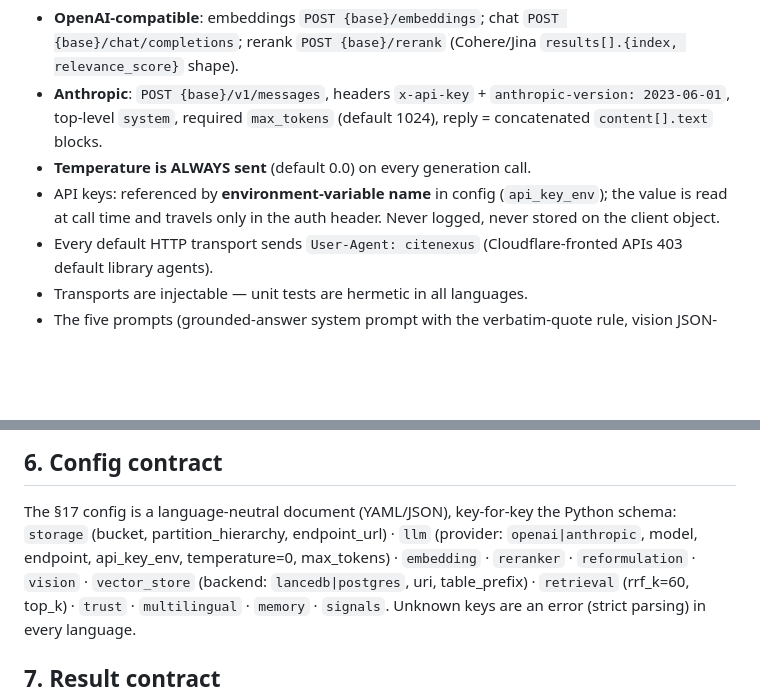
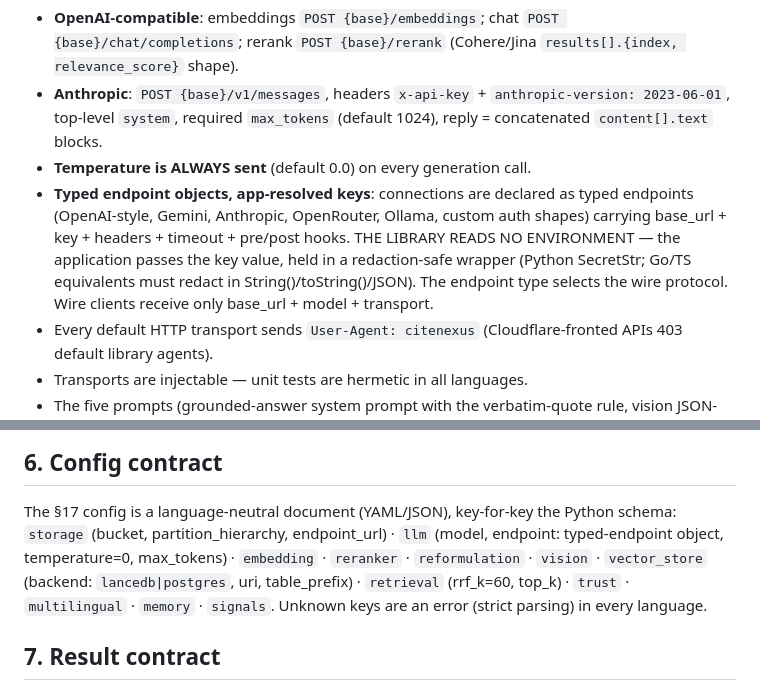
Before and after one commit to muthuishere/citenexus, a Markdown page: docs/SPEC-PORTS-v1.md, 2 parts joined by grey strips. Drawn GitHub-style; blank space fills up the shorter version.

```diff
--- a/docs/SPEC-PORTS-v1.md
+++ b/docs/SPEC-PORTS-v1.md
@@ -153,9 +153,13 @@ All model IO is injected endpoints; nothing bundled.
   `anthropic-version: 2023-06-01`, top-level `system`, required `max_tokens`
   (default 1024), reply = concatenated `content[].text` blocks.
 - **Temperature is ALWAYS sent** (default 0.0) on every generation call.
-- API keys: referenced by **environment-variable name** in config
-  (`api_key_env`); the value is read at call time and travels only in the auth
-  header. Never logged, never stored on the client object.
+- **Typed endpoint objects, app-resolved keys**: connections are declared as
+  typed endpoints (OpenAI-style, Gemini, Anthropic, OpenRouter, Ollama, custom
+  auth shapes) carrying base_url + key + headers + timeout + pre/post hooks.
+  THE LIBRARY READS NO ENVIRONMENT — the application passes the key value,
+  held in a redaction-safe wrapper (Python SecretStr; Go/TS equivalents must
+  redact in String()/toString()/JSON). The endpoint type selects the wire
+  protocol. Wire clients receive only base_url + model + transport.
 - Every default HTTP transport sends `User-Agent: citenexus` (Cloudflare-fronted
   APIs 403 default library agents).
 - Transports are injectable — unit tests are hermetic in all languages.
@@ -175,8 +179,7 @@ All model IO is injected endpoints; nothing bundled.
 
 The §17 config is a language-neutral document (YAML/JSON), key-for-key the
 Python schema: `storage` (bucket, partition_hierarchy, endpoint_url) · `llm`
-(provider: `openai|anthropic`, model, endpoint, api_key_env, temperature=0,
-max_tokens) · `embedding` · `reranker` · `reformulation` · `vision` ·
+(model, endpoint: typed-endpoint object, temperature=0, max_tokens) · `embedding` · `reranker` · `reformulation` · `vision` ·
 `vector_store` (backend: `lancedb|postgres`, uri, table_prefix) · `retrieval`
 (rrf_k=60, top_k) · `trust` · `multilingual` · `memory` · `signals`.
 Unknown keys are an error (strict parsing) in every language.
```
Also changed, not shown: README.md (+17 -7 lines).
